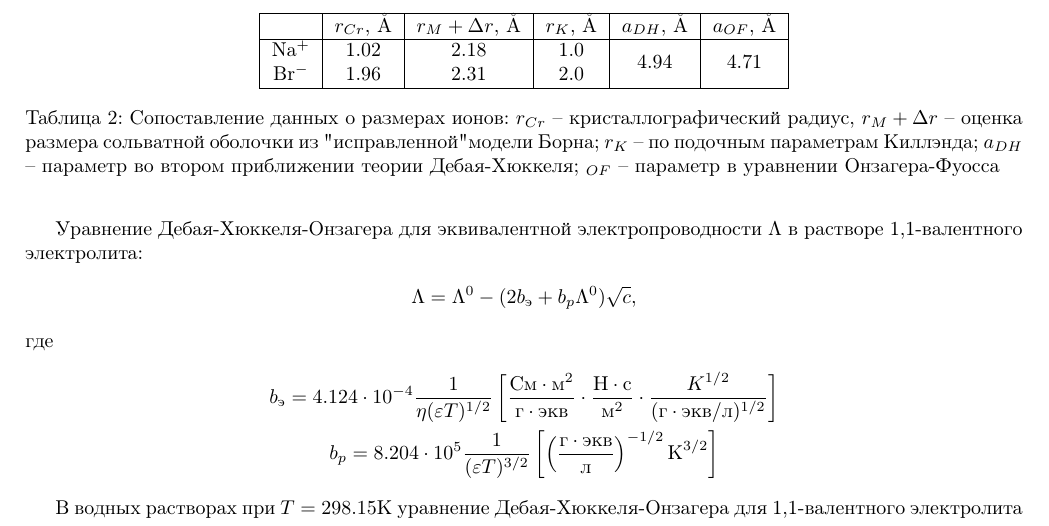
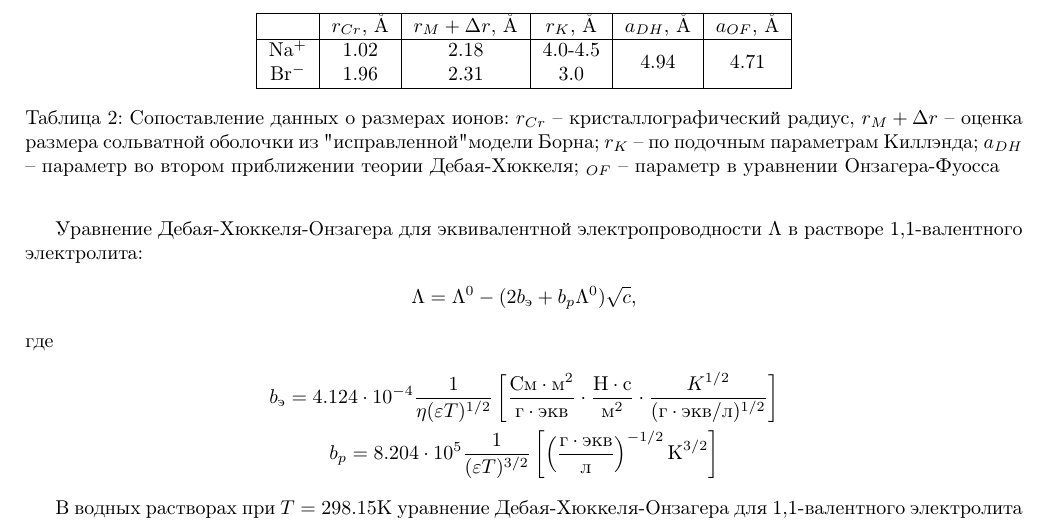
Before and after one commit to artfin/5physmethods, a LaTeX document (electrochem1/tex/main.tex): part of page 3 of 3, cut so that both start at the same text. Compiled offline with pdfLaTeX.

Commit message:
error in kieland radii

```diff
--- a/electrochem1/tex/main.tex
+++ b/electrochem1/tex/main.tex
@@ -104,8 +104,8 @@ $298.15$ & $78.3$ & $0.4860$ & $3.236 \cdot 10^9$ & $4.944$ \\
 	\hline
 	& $r_{Cr}$, \AA & $r_M + \Delta r$, \AA & $r_K$, \AA & $a_{DH}$, \AA & $a_{OF}$, \AA \\
 	\hline
-	Na$^{+}$ & 1.02 & 2.18 & 1.0 & \multirow{2}{*}{4.94} & \multirow{2}{*}{4.71} \\
-	Br$^{-}$ & 1.96 & 2.31 & 2.0 & & \\
+	Na$^{+}$ & 1.02 & 2.18 & 4.0-4.5 & \multirow{2}{*}{4.94} & \multirow{2}{*}{4.71} \\
+	Br$^{-}$ & 1.96 & 2.31 & 3.0 & & \\
 	\hline
 \end{tabular}
 \caption{Сопоставление данных о размерах ионов: $r_{Cr}$ -- кристаллографический радиус, $r_M + \Delta r$ -- оценка размера сольватной оболочки из "исправленной" модели Борна; $r_K$ -- по подочным параметрам Киллэнда; $a_{DH}$ -- параметр во втором приближении теории Дебая-Хюккеля; $_{OF}$ -- параметр в уравнении Онзагера-Фуосса}
```
Also changed, not shown: electrochem1/tex/main.pdf, 6 other files.
